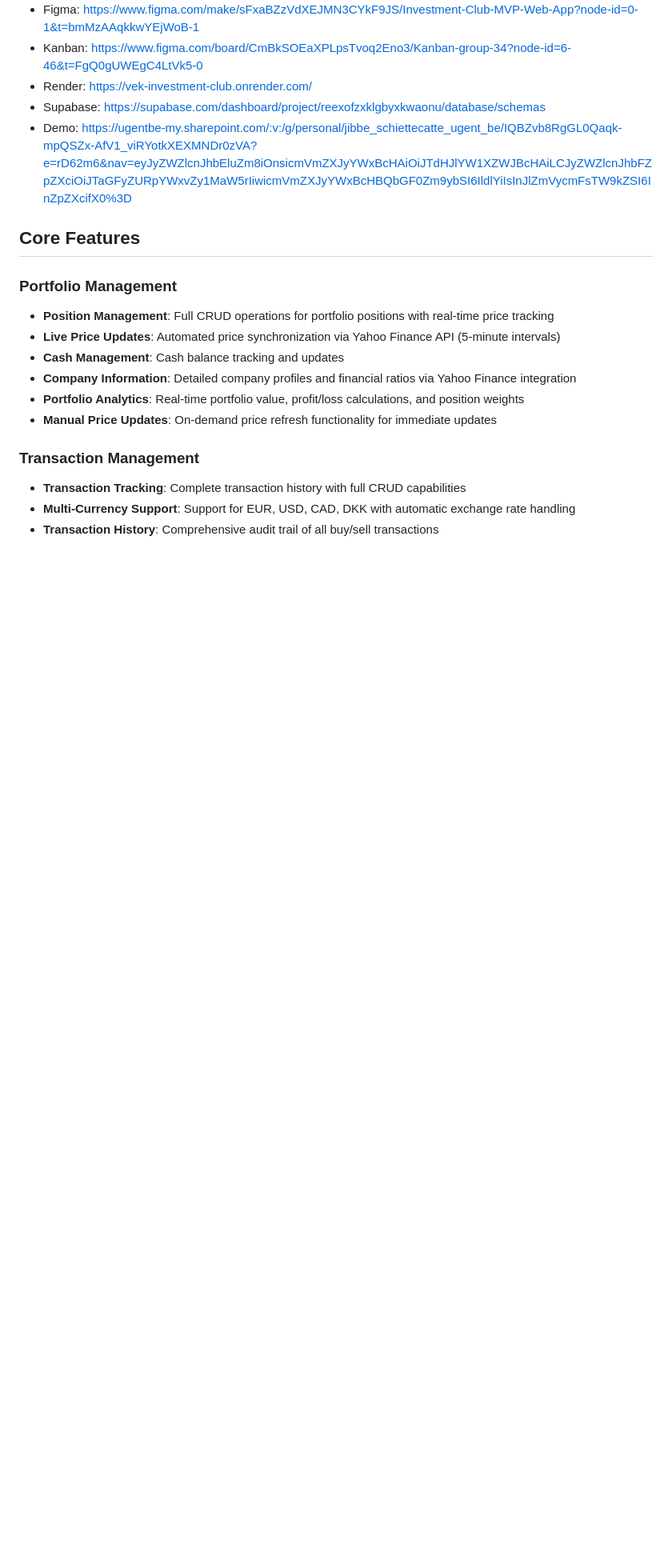
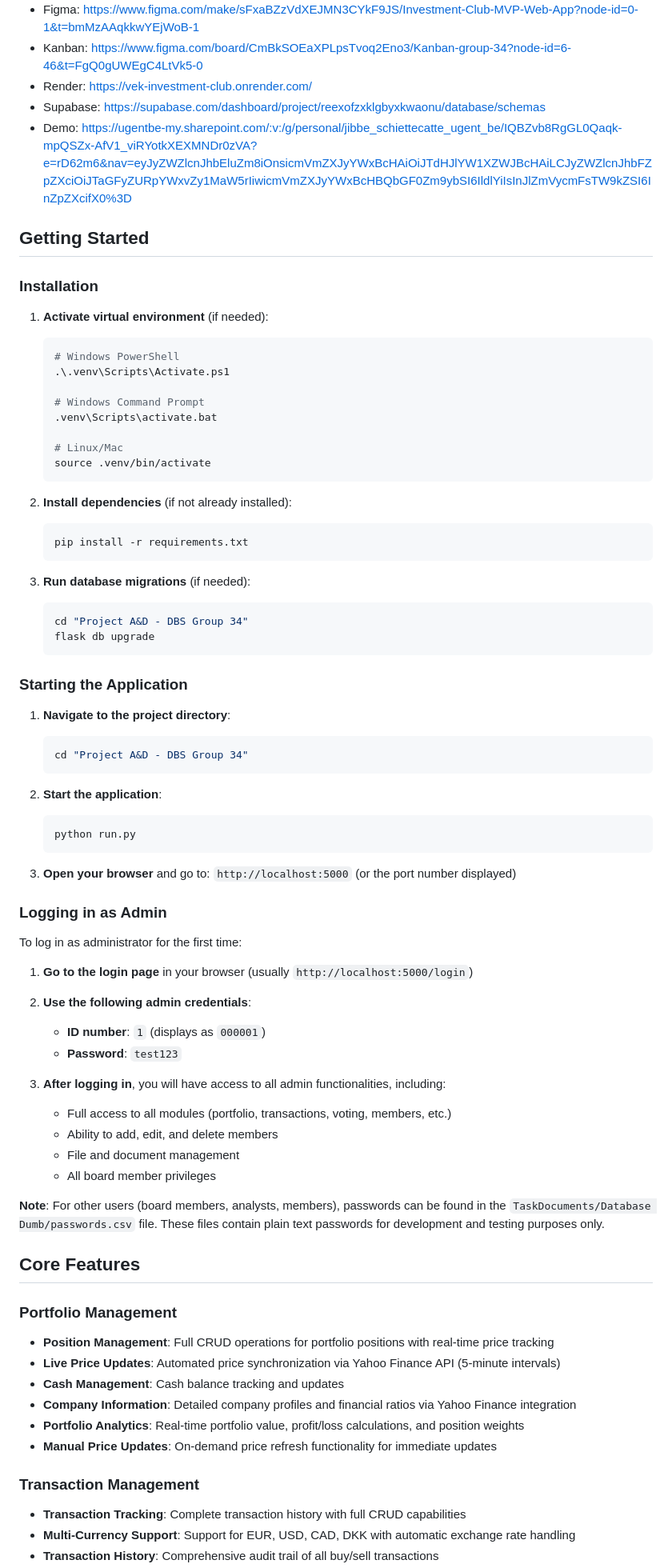
Before and after one commit to A-D-DBS-application/web-application-2025-group-34, a Markdown page: README.md, the part around the change. Shown at 80% size. Rendered like a GitHub page; blank space fills up the shorter version.

Commit message:
added getting started guide

````diff
--- a/README.md
+++ b/README.md
@@ -15,6 +15,65 @@ This project is a **Minimum Viable Product (MVP)** designed to manage investment
 - Render: https://vek-investment-club.onrender.com/
 - Supabase: https://supabase.com/dashboard/project/reexofzxklgbyxkwaonu/database/schemas
 - Demo: https://ugentbe-my.sharepoint.com/:v:/g/personal/jibbe_schiettecatte_ugent_be/IQBZvb8RgGL0Qaqk-mpQSZx-AfV1_viRYotkXEXMNDr0zVA?e=rD62m6&nav=eyJyZWZlcnJhbEluZm8iOnsicmVmZXJyYWxBcHAiOiJTdHJlYW1XZWJBcHAiLCJyZWZlcnJhbFZpZXciOiJTaGFyZURpYWxvZy1MaW5rIiwicmVmZXJyYWxBcHBQbGF0Zm9ybSI6IldlYiIsInJlZmVycmFsTW9kZSI6InZpZXcifX0%3D
+
+## Getting Started
+
+### Installation
+
+1. **Activate virtual environment** (if needed):
+   ```bash
+   # Windows PowerShell
+   .\.venv\Scripts\Activate.ps1
+
+   # Windows Command Prompt
+   .venv\Scripts\activate.bat
+
+   # Linux/Mac
+   source .venv/bin/activate
+   ```
+
+2. **Install dependencies** (if not already installed):
+   ```bash
+   pip install -r requirements.txt
+   ```
+
+3. **Run database migrations** (if needed):
+   ```bash
+   cd "Project A&D - DBS Group 34"
+   flask db upgrade
+   ```
+
+### Starting the Application
+
+1. **Navigate to the project directory**:
+   ```bash
+   cd "Project A&D - DBS Group 34"
+   ```
+
+2. **Start the application**:
+   ```bash
+   python run.py
+   ```
+
+3. **Open your browser** and go to: `http://localhost:5000` (or the port number displayed)
+
+### Logging in as Admin
+
+To log in as administrator for the first time:
+
+1. **Go to the login page** in your browser (usually `http://localhost:5000/login`)
+
+2. **Use the following admin credentials**:
+   - **ID number**: `1` (displays as `000001`)
+   - **Password**: `test123`
+
+3. **After logging in**, you will have access to all admin functionalities, including:
+   - Full access to all modules (portfolio, transactions, voting, members, etc.)
+   - Ability to add, edit, and delete members
+   - File and document management
+   - All board member privileges
+
+**Note**: For other users (board members, analysts, members), passwords can be found in the `TaskDocuments/Database Dumb/passwords.csv` file. These files contain plain text passwords for development and testing purposes only.
 
 ## Core Features
 
````
